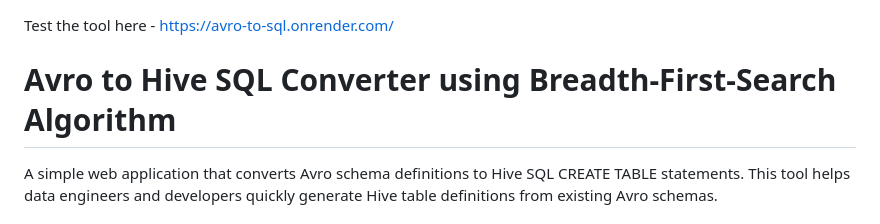
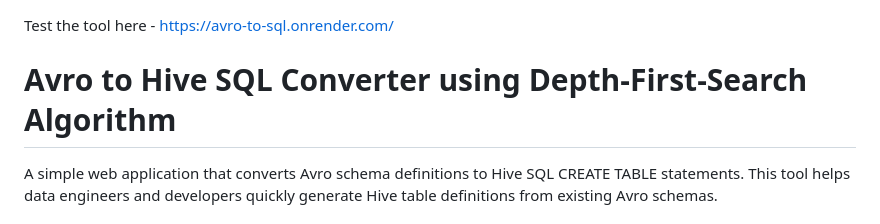
Before and after one commit to 1-mukesh-1/avro_to_sql, a Markdown page: README.md, the part around the change. Drawn GitHub-style.

```diff
--- a/README.md
+++ b/README.md
@@ -1,6 +1,6 @@
 Test the tool here - https://avro-to-sql.onrender.com/
 
-# Avro to Hive SQL Converter using Breadth-First-Search Algorithm
+# Avro to Hive SQL Converter using Depth-First-Search Algorithm
 
 A simple web application that converts Avro schema definitions to Hive SQL CREATE TABLE statements. This tool helps data engineers and developers quickly generate Hive table definitions from existing Avro schemas.
 
```
